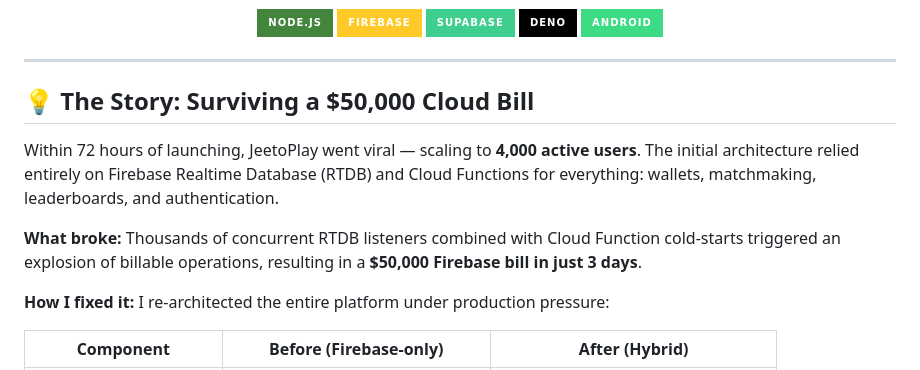
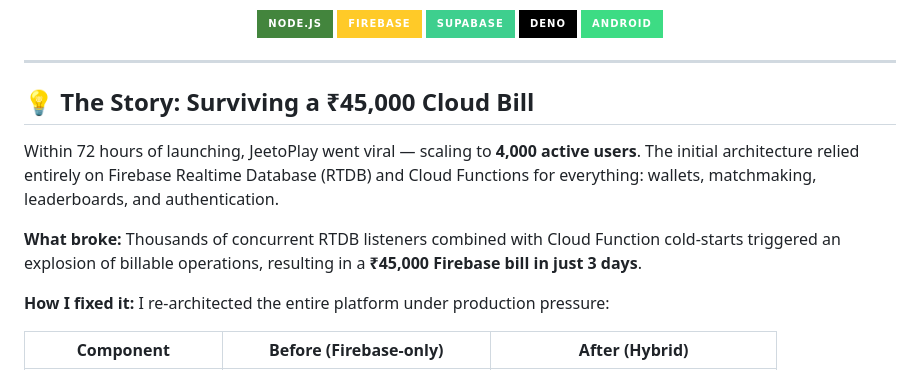
Before and after one commit to Rajesh81s/JeetoPlay, a Markdown page: README.md, the part around the change. Rendered like a GitHub page; badges without logos.

Commit message:
Update Firebase bill amount to reflect actual ₹45,000 cost

```diff
--- a/README.md
+++ b/README.md
@@ -16,11 +16,11 @@
 
 ---
 
-## 💡 The Story: Surviving a $50,000 Cloud Bill
+## 💡 The Story: Surviving a ₹45,000 Cloud Bill
 
 Within 72 hours of launching, JeetoPlay went viral — scaling to **4,000 active users**. The initial architecture relied entirely on Firebase Realtime Database (RTDB) and Cloud Functions for everything: wallets, matchmaking, leaderboards, and authentication.
 
-**What broke:** Thousands of concurrent RTDB listeners combined with Cloud Function cold-starts triggered an explosion of billable operations, resulting in a **$50,000 Firebase bill in just 3 days**.
+**What broke:** Thousands of concurrent RTDB listeners combined with Cloud Function cold-starts triggered an explosion of billable operations, resulting in a **₹45,000 Firebase bill in just 3 days**.
 
 **How I fixed it:** I re-architected the entire platform under production pressure:
 
```
